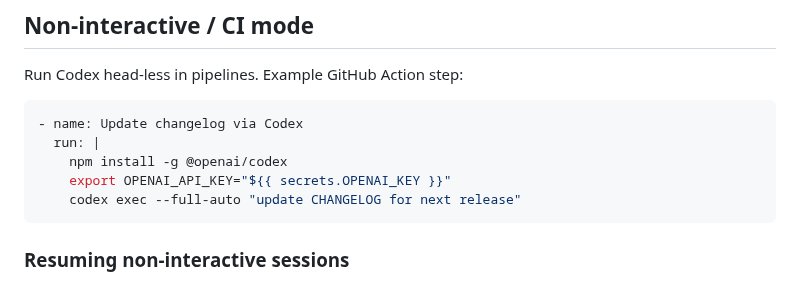
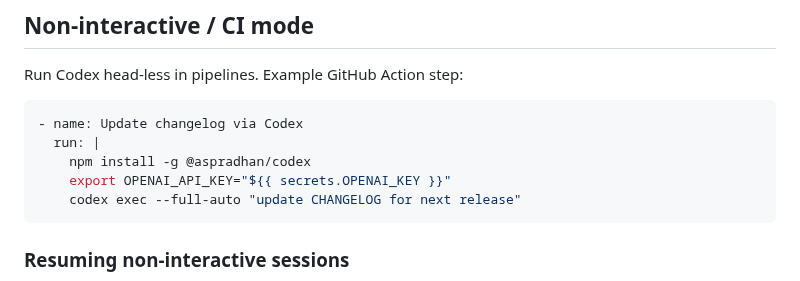
Before and after one commit to aspradhan/codex, a Markdown page: docs/advanced.md, the part around the change. Rendered like a GitHub page.

````diff
--- a/docs/advanced.md
+++ b/docs/advanced.md
@@ -7,7 +7,7 @@ Run Codex head-less in pipelines. Example GitHub Action step:
 ```yaml
 - name: Update changelog via Codex
   run: |
-    npm install -g @openai/codex
+    npm install -g @aspradhan/codex
     export OPENAI_API_KEY="${{ secrets.OPENAI_KEY }}"
     codex exec --full-auto "update CHANGELOG for next release"
 ```
````
